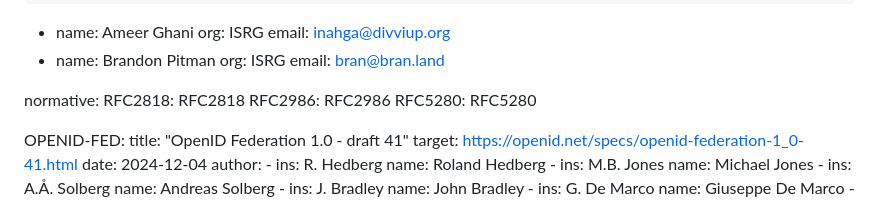
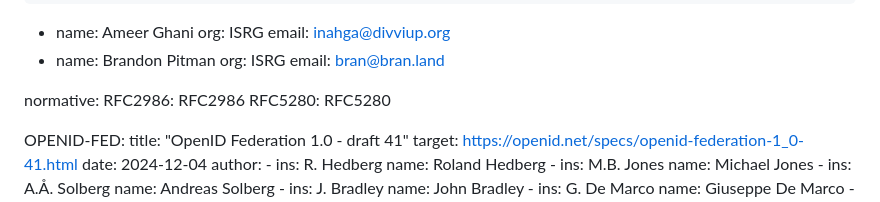
Before and after one commit to peppelinux/draft-demarco-acme-openid-federation, a Markdown page: draft-demarco-acme-openid-federation.md, the part around the change. GitHub-like rendering.

Commit message:
Remove obsolete/unused RFC2818 reference

```diff
--- a/draft-demarco-acme-openid-federation.md
+++ b/draft-demarco-acme-openid-federation.md
@@ -37,7 +37,6 @@ author:
     email: bran@bran.land
 
 normative:
-  RFC2818: RFC2818
   RFC2986: RFC2986
   RFC5280: RFC5280
 
```
